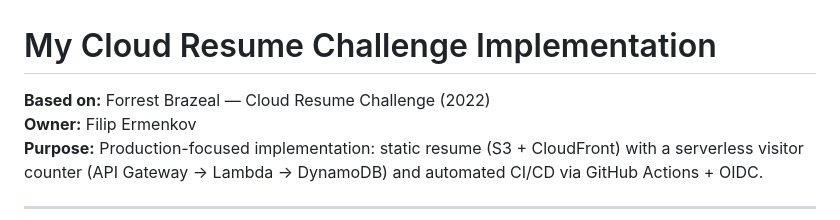
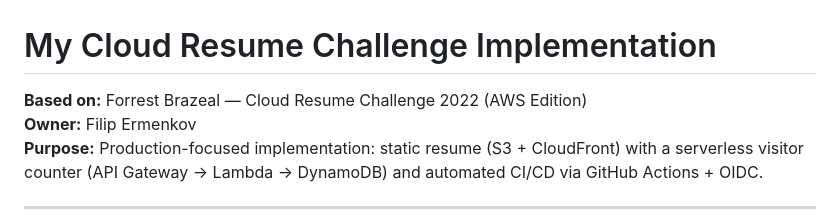
Before and after one commit to Filip05-TUES/cloud-resume-challenge-2022, a Markdown page: README.md, the part around the change. Rendered like a GitHub page.

```diff
--- a/README.md
+++ b/README.md
@@ -1,6 +1,6 @@
 # My Cloud Resume Challenge Implementation
 
-**Based on:** Forrest Brazeal — Cloud Resume Challenge (2022)\
+**Based on:** Forrest Brazeal — Cloud Resume Challenge 2022 (AWS Edition)\
 **Owner:** Filip Ermenkov\
 **Purpose:** Production-focused implementation: static resume (S3 + CloudFront) with a serverless visitor counter (API Gateway → Lambda → DynamoDB) and automated CI/CD via GitHub Actions + OIDC.
 
```
